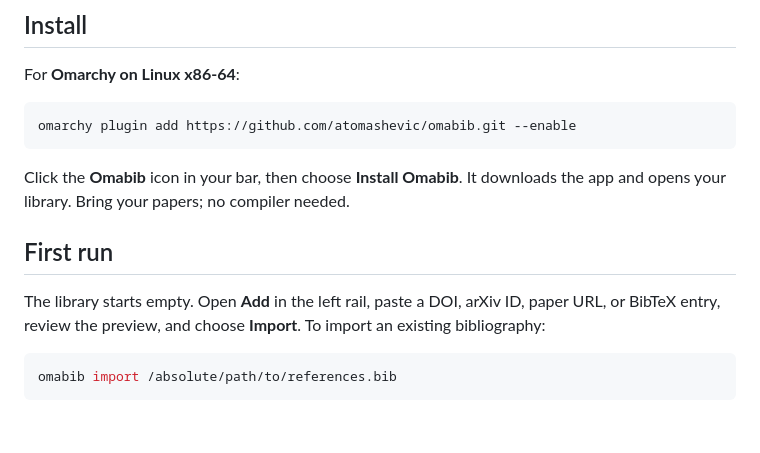
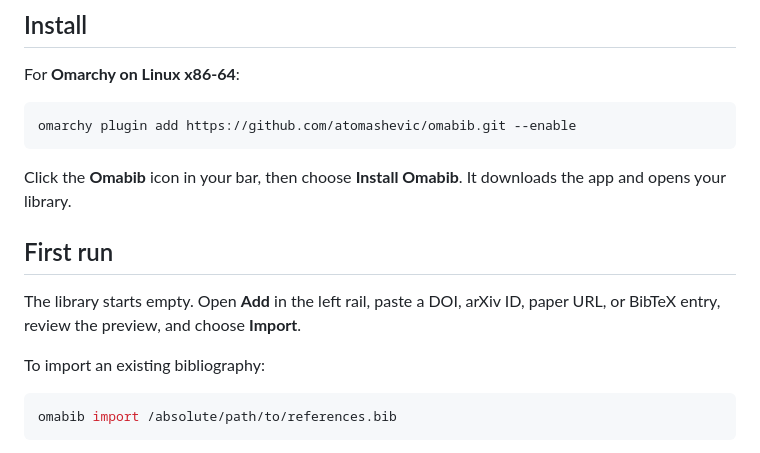
Before and after one commit to atomashevic/omabib, a Markdown page: README.md, the part around the change. Rendered like a GitHub page; blank space fills up the shorter version.

````diff
--- a/README.md
+++ b/README.md
@@ -24,11 +24,13 @@ For **Omarchy on Linux x86-64**:
 omarchy plugin add https://github.com/atomashevic/omabib.git --enable
 ```
 
-Click the **Omabib** icon in your bar, then choose **Install Omabib**. It downloads the app and opens your library. Bring your papers; no compiler needed.
+Click the **Omabib** icon in your bar, then choose **Install Omabib**. It downloads the app and opens your library.
 
 ## First run
 
-The library starts empty. Open **Add** in the left rail, paste a DOI, arXiv ID, paper URL, or BibTeX entry, review the preview, and choose **Import**. To import an existing bibliography:
+The library starts empty. Open **Add** in the left rail, paste a DOI, arXiv ID, paper URL, or BibTeX entry, review the preview, and choose **Import**.
+
+To import an existing bibliography:
 
 ```bash
 omabib import /absolute/path/to/references.bib
````
